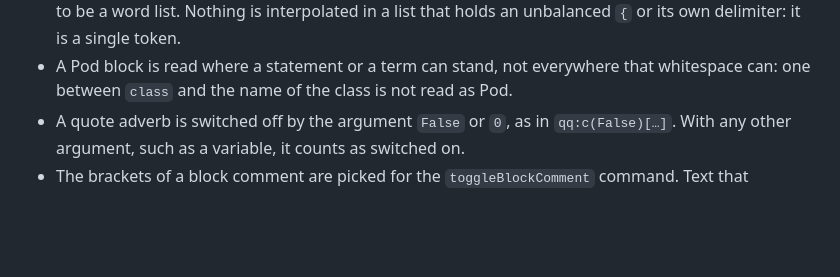
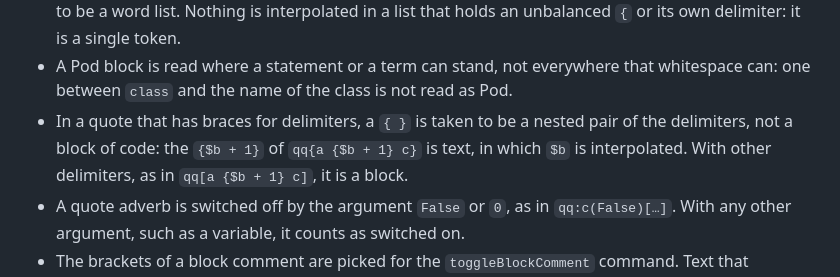
Before and after one commit to kan/codemirror-lang-raku, a Markdown page: README.md, the part around the change. Drawn GitHub-style; blank space fills up the shorter version.

Commit message:
README の Known limitations に、波括弧で区切った引用の中の { } を足す
Co-Authored-By: Claude Opus 5.5 (1M context) <noreply@anthropic.com>
Claude-Session: https://claude.ai/code/session_01AxFPeTBwB8T3TtyJuJvTkQ

```diff
--- a/README.md
+++ b/README.md
@@ -132,6 +132,10 @@ Not supported yet:
 - A Pod block is read where a statement or a term can stand, not
   everywhere that whitespace can: one between `class` and the name of
   the class is not read as Pod.
+- In a quote that has braces for delimiters, a `{ }` is taken to be a
+  nested pair of the delimiters, not a block of code: the `{$b + 1}` of
+  `qq{a {$b + 1} c}` is text, in which `$b` is interpolated. With other
+  delimiters, as in `qq[a {$b + 1} c]`, it is a block.
 - A quote adverb is switched off by the argument `False` or `0`, as in
   `qq:c(False)[…]`. With any other argument, such as a variable, it
   counts as switched on.
```
